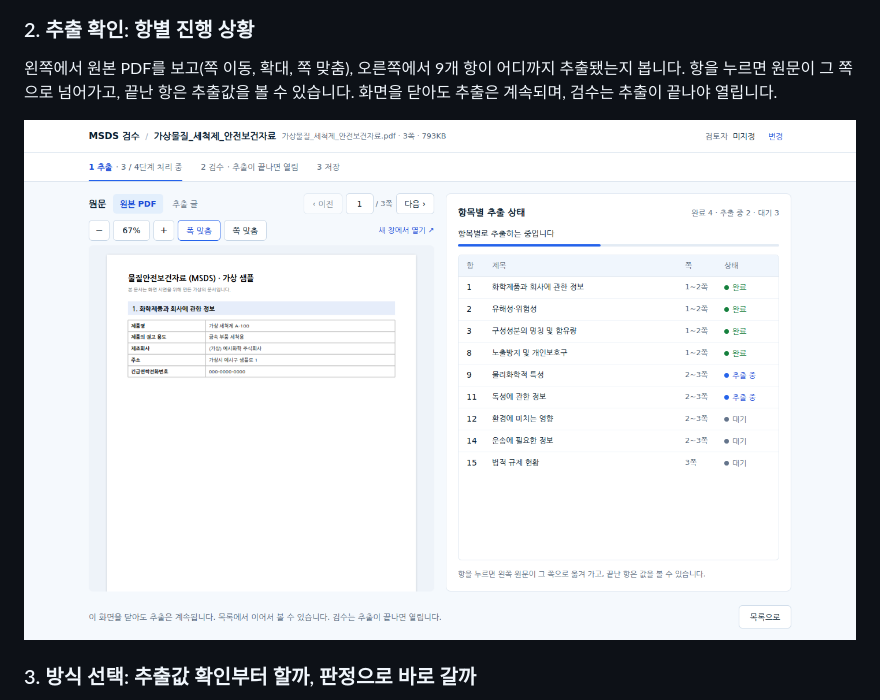
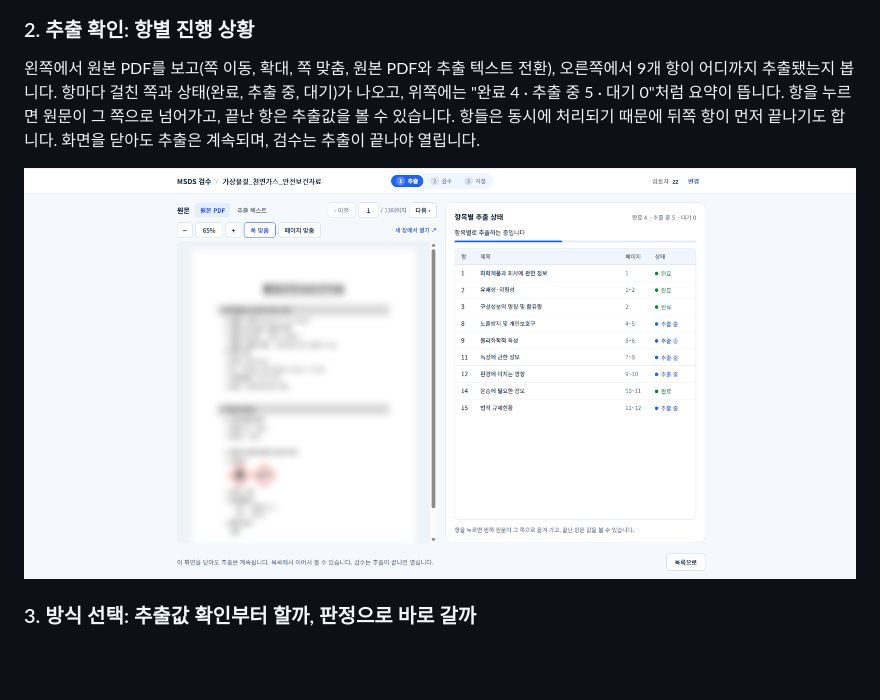
Before and after one commit to sunub/to21-msds-poc, a Markdown page: README.md, the part around the change. Rendered like a GitHub page; pictures changed too: docs/images/screens/02-extract.png; blank space fills up the shorter version.

Commit message:
docs(docs): README 추출 확인 화면을 실제 서버 화면으로 교체
* 추출이 진행 중인 실제 서버 화면으로 바꾸고 원본 PDF 칸과 문서 이름은 가려서 올림
* 항별 완료·추출 중 상태와 쪽, 원본 PDF와 추출 텍스트 전환 설명을 새 화면에 맞춰 수정

```diff
--- a/README.md
+++ b/README.md
@@ -230,7 +230,7 @@ PDF를 끌어 놓거나 파일을 골라 올리면 추출이 시작됩니다(한
 
 ### 2. 추출 확인: 항별 진행 상황
 
-왼쪽에서 원본 PDF를 보고(쪽 이동, 확대, 쪽 맞춤), 오른쪽에서 9개 항이 어디까지 추출됐는지 봅니다. 항을 누르면 원문이 그 쪽으로 넘어가고, 끝난 항은 추출값을 볼 수 있습니다. 화면을 닫아도 추출은 계속되며, 검수는 추출이 끝나야 열립니다.
+왼쪽에서 원본 PDF를 보고(쪽 이동, 확대, 쪽 맞춤, 원본 PDF와 추출 텍스트 전환), 오른쪽에서 9개 항이 어디까지 추출됐는지 봅니다. 항마다 걸친 쪽과 상태(완료, 추출 중, 대기)가 나오고, 위쪽에는 "완료 4 · 추출 중 5 · 대기 0"처럼 요약이 뜹니다. 항을 누르면 원문이 그 쪽으로 넘어가고, 끝난 항은 추출값을 볼 수 있습니다. 항들은 동시에 처리되기 때문에 뒤쪽 항이 먼저 끝나기도 합니다. 화면을 닫아도 추출은 계속되며, 검수는 추출이 끝나야 열립니다.
 
 <p align="center">
   <img src="docs/images/screens/02-extract.png" alt="추출 화면: 원본 PDF와 항목별 추출 상태" width="100%">
```
